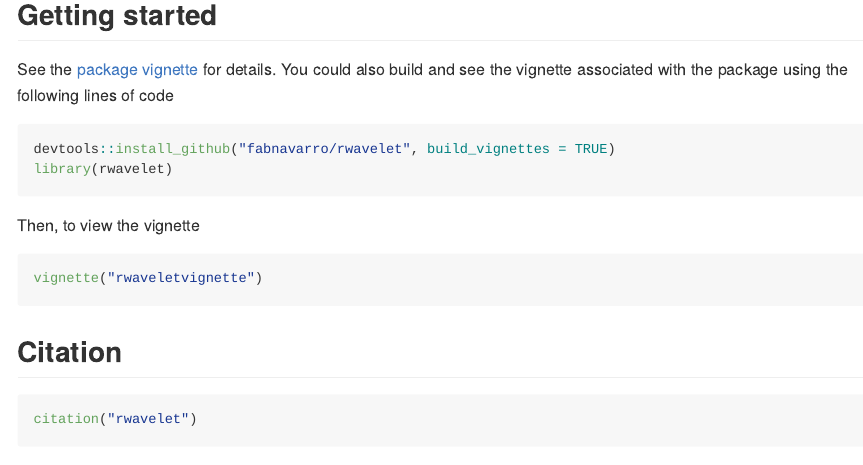
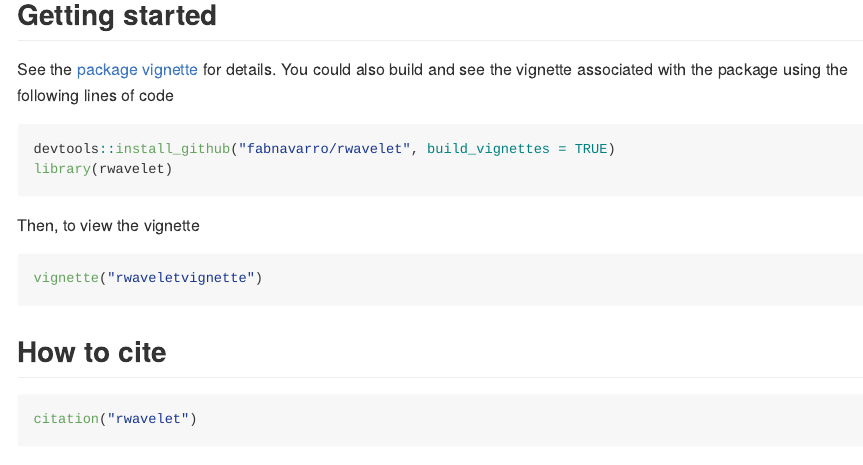
Before and after one commit to fabnavarro/rwavelet, an R Markdown document (README.Rmd): the page in a window 1100 px wide, from 470 px down. Rendered offline with R 4.5, knitr and Pandoc, with nearby package versions; some code elsewhere in the file could not run offline; badge pictures from the web are left out.

Commit message:
change section title

````diff
--- a/README.Rmd
+++ b/README.Rmd
@@ -44,7 +44,7 @@ Then, to view the vignette
 vignette("rwaveletvignette")
 ```
 
-## Citation
+## How to cite
 ```{r Cite me}
 citation("rwavelet")
 ```
````
